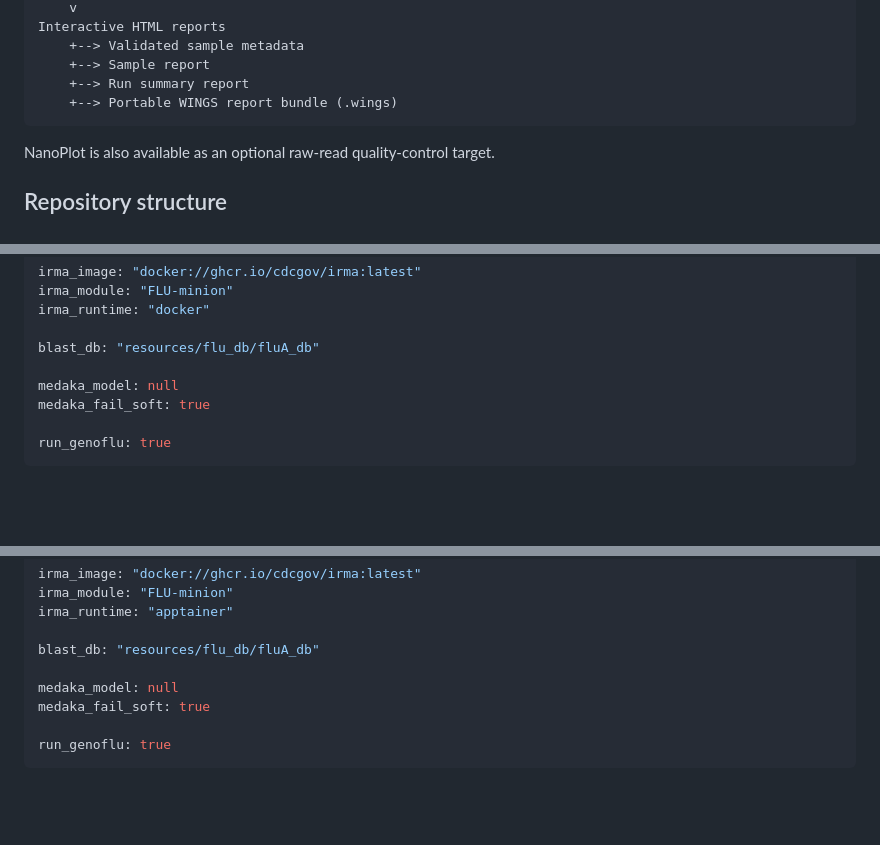
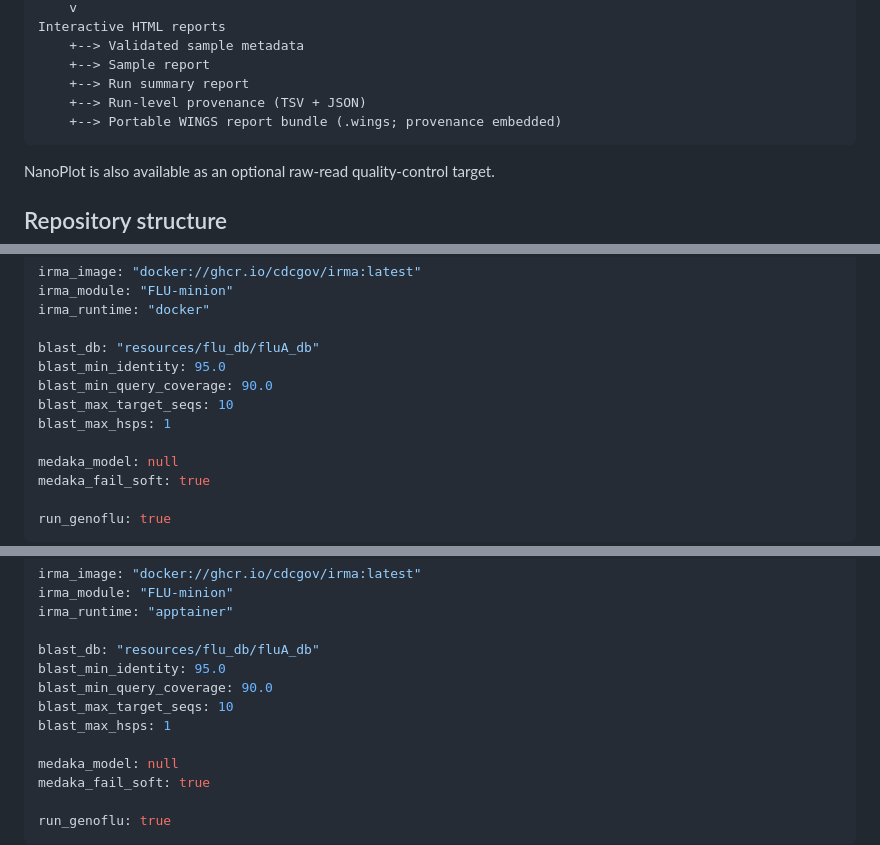
Before and after one commit to ZooPhy/avian-influenza-nanopore, a Markdown page: README.md, 3 parts joined by grey strips. Drawn GitHub-style; blank space fills up the shorter version.

````diff
--- a/README.md
+++ b/README.md
@@ -85,7 +86,8 @@ Interactive HTML reports
     +--> Validated sample metadata
     +--> Sample report
     +--> Run summary report
-    +--> Portable WINGS report bundle (.wings)
+    +--> Run-level provenance (TSV + JSON)
+    +--> Portable WINGS report bundle (.wings; provenance embedded)
 ```
 
 NanoPlot is also available as an optional raw-read quality-control target.
@@ -441,6 +447,10 @@ irma_module: "FLU-minion"
 irma_runtime: "docker"
 
 blast_db: "resources/flu_db/fluA_db"
+blast_min_identity: 95.0
+blast_min_query_coverage: 90.0
+blast_max_target_seqs: 10
+blast_max_hsps: 1
 
 medaka_model: null
 medaka_fail_soft: true
@@ -475,6 +485,10 @@ irma_module: "FLU-minion"
 irma_runtime: "apptainer"
 
 blast_db: "resources/flu_db/fluA_db"
+blast_min_identity: 95.0
+blast_min_query_coverage: 90.0
+blast_max_target_seqs: 10
+blast_max_hsps: 1
 
 medaka_model: null
 medaka_fail_soft: true
````
Also changed, not shown: other parts of README.md (+52 -8 lines).
